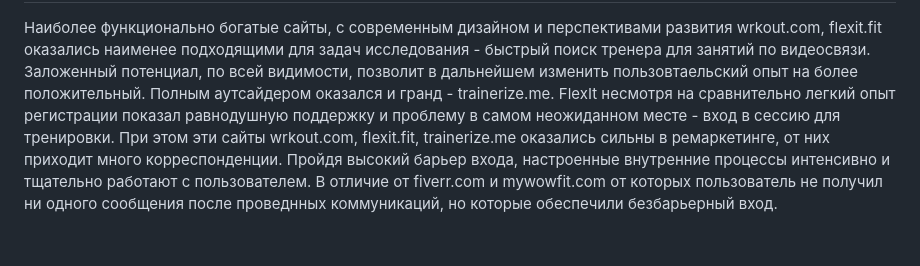
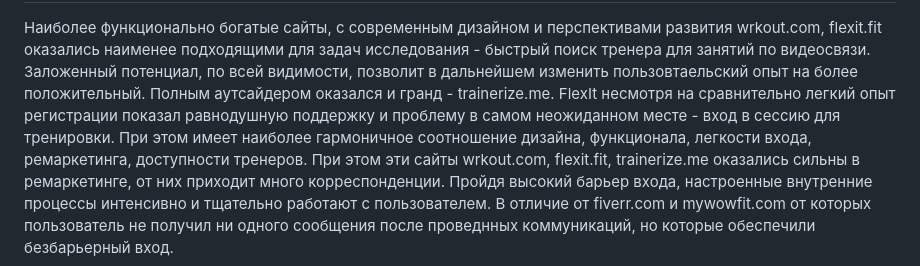
Before and after one commit to masteroleg/site, a Markdown page: meetfit.md, the part around the change. Rendered like a GitHub page.

```diff
--- a/meetfit.md
+++ b/meetfit.md
@@ -192,6 +192,6 @@ wrkout.com является традиционной посадочной стр
   ## Общий вывод
 
    Наиболее функционально богатые сайты, с современным дизайном и перспективами развития wrkout.com, flexit.fit оказались наименее подходящими для задач исследования - быстрый поиск тренера для занятий по видеосвязи. Заложенный потенциал, по всей видимости, позволит в дальнейшем изменить пользовтаельский опыт на более положительный. Полным аутсайдером оказался и гранд - trainerize.me.
-   FlexIt несмотря на сравнительно легкий опыт регистрации показал равнодушную поддержку и проблему в самом неожиданном месте - вход в сессию для тренировки.
+   FlexIt несмотря на сравнительно легкий опыт регистрации показал равнодушную поддержку и проблему в самом неожиданном месте - вход в сессию для тренировки. При этом имеет наиболее гармоничное соотношение дизайна, функционала, легкости входа, ремаркетинга, доступности тренеров.
    При этом эти сайты wrkout.com, flexit.fit, trainerize.me оказались сильны в ремаркетинге, от них приходит много корреспонденции. Пройдя высокий барьер входа, настроенные внутренние процессы интенсивно и тщательно работают с пользователем.
    В отличие от fiverr.com и mywowfit.com от которых пользователь не получил ни одного сообщения после проведнных коммуникаций, но которые обеспечили безбарьерный вход.
```
